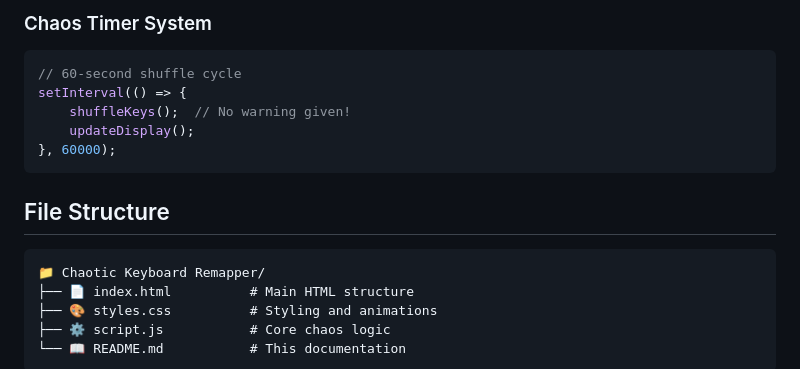
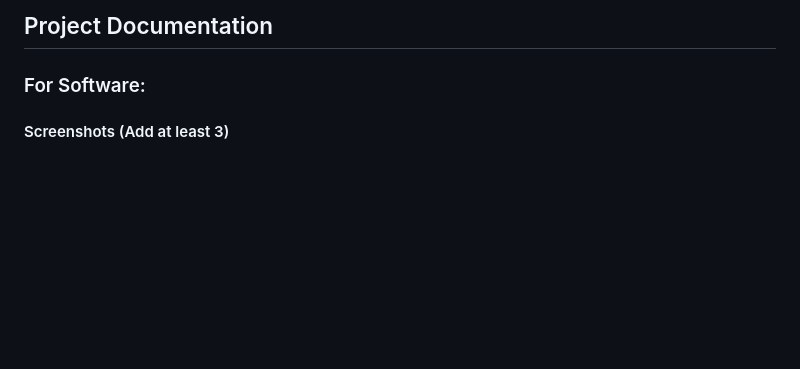
Before and after one commit to Abhijith0422/NoteChaoApp, a Markdown page: README.md, the part around one of its changes. GitHub-like rendering; blank space fills up the shorter version.

````diff
--- a/README.md
+++ b/README.md
@@ -73,21 +59,8 @@ textInput.addEventListener('keypress', (e) => {
 ```
 
-### Chaos Timer System
-```javascript
-// 60-second shuffle cycle
-setInterval(() => {
-    shuffleKeys();  // No warning given!
-    updateDisplay();
-}, 60000);
-```
+## Project Documentation
 
-## File Structure
+### For Software:
 
-```
-📁 Chaotic Keyboard Remapper/
-├── 📄 index.html          # Main HTML structure
-├── 🎨 styles.css          # Styling and animations
-├── ⚙️ script.js           # Core chaos logic
-└── 📖 README.md           # This documentation
-```
+#### Screenshots (Add at least 3)
 
````
Also changed, not shown: other parts of README.md (+96 -123 lines).
